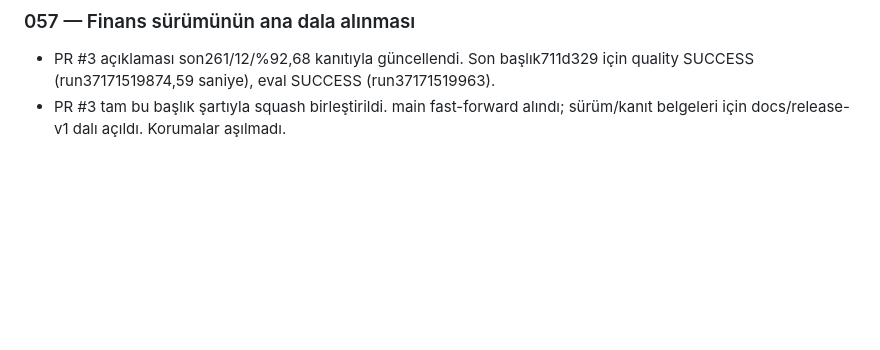
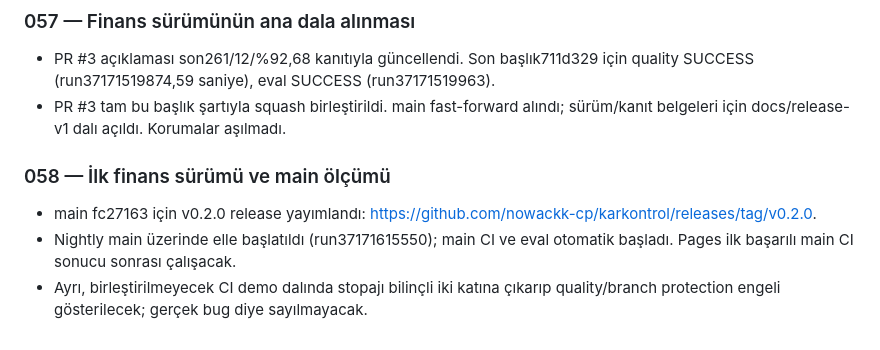
Before and after one commit to nowackk-cp/karkontrol, a Markdown page: projede yapılanlar.md, the part around the change. Rendered like a GitHub page; blank space fills up the shorter version.

Commit message:
docs: record the finance release and main quality run

```diff
--- a/projede yapılanlar.md
+++ b/projede yapılanlar.md
@@ -570,3 +570,12 @@ Tarihler Europe/Istanbul saat dilimine göredir.
   için quality SUCCESS (run37171519874,59 saniye), eval SUCCESS (run37171519963).
 - PR #3 tam bu başlık şartıyla squash birleştirildi. main fast-forward alındı;
   sürüm/kanıt belgeleri için docs/release-v1 dalı açıldı. Korumalar aşılmadı.
+
+### 058 — İlk finans sürümü ve main ölçümü
+
+- main fc27163 için v0.2.0 release yayımlandı:
+  https://github.com/nowackk-cp/karkontrol/releases/tag/v0.2.0.
+- Nightly main üzerinde elle başlatıldı (run37171615550); main CI ve eval
+  otomatik başladı. Pages ilk başarılı main CI sonucu sonrası çalışacak.
+- Ayrı, birleştirilmeyecek CI demo dalında stopajı bilinçli iki katına çıkarıp
+  quality/branch protection engeli gösterilecek; gerçek bug diye sayılmayacak.
```
